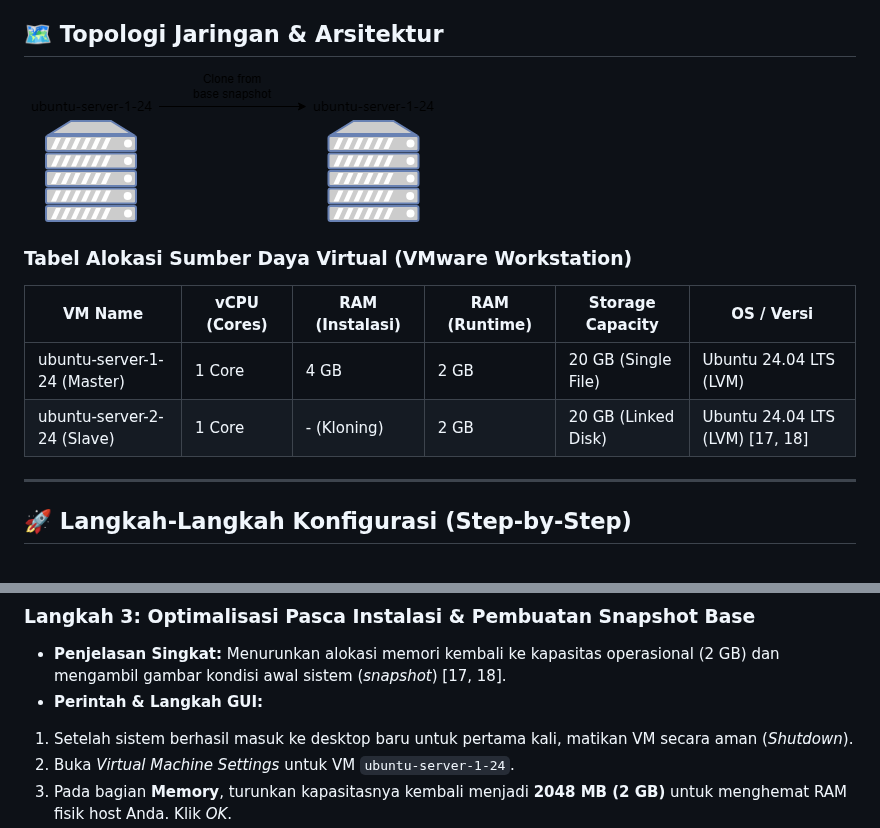
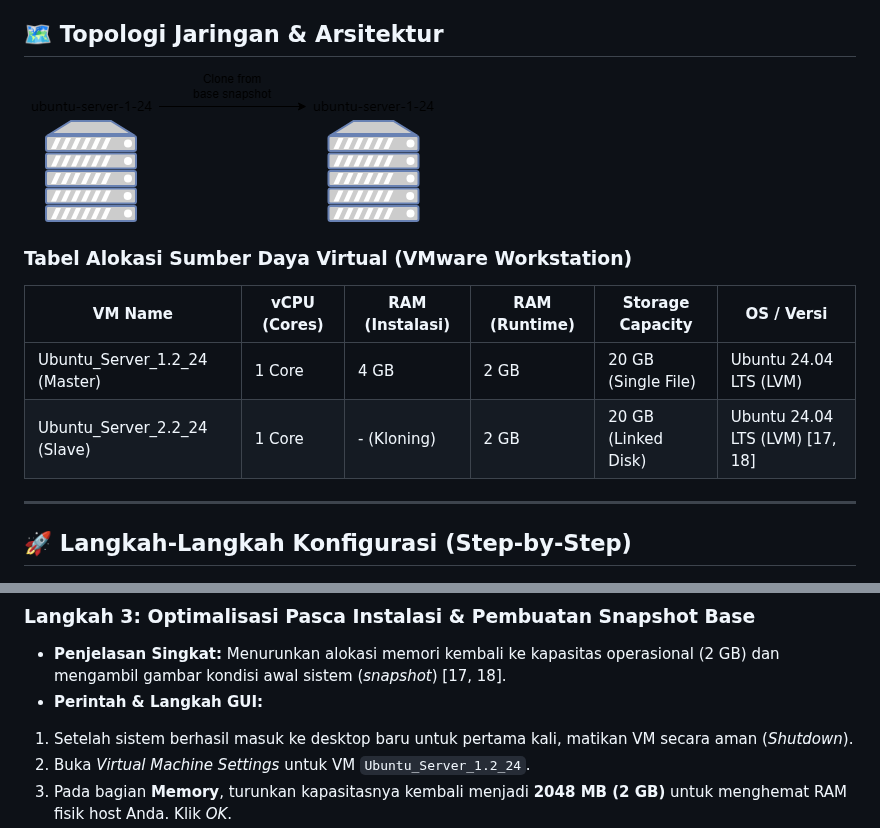
Before and after one commit to Milnandy/Homelab, a Markdown page: docs/phase-1-virtual-sandbox/00-vm-provisioning-architecture.md, 2 parts joined by grey strips. Rendered like a GitHub page.

```diff
--- a/docs/phase-1-virtual-sandbox/00-vm-provisioning-architecture.md
+++ b/docs/phase-1-virtual-sandbox/00-vm-provisioning-architecture.md
@@ -15,10 +15,10 @@
 
 ### Tabel Alokasi Sumber Daya Virtual (VMware Workstation)
 
-| VM Name                     | vCPU (Cores) | RAM (Instalasi) | RAM (Runtime) | Storage Capacity    | OS / Versi                      |
-| --------------------------- | ------------ | --------------- | ------------- | ------------------- | ------------------------------- |
-| ubuntu-server-1-24 (Master) | 1 Core       | 4 GB            | 2 GB          | 20 GB (Single File) | Ubuntu 24.04 LTS (LVM)          |
-| ubuntu-server-2-24 (Slave)  | 1 Core       | - (Kloning)     | 2 GB          | 20 GB (Linked Disk) | Ubuntu 24.04 LTS (LVM) [17, 18] |
+| VM Name                       | vCPU (Cores) | RAM (Instalasi) | RAM (Runtime) | Storage Capacity    | OS / Versi                      |
+| ----------------------------- | ------------ | --------------- | ------------- | ------------------- | ------------------------------- |
+| Ubuntu_Server_1.2_24 (Master) | 1 Core       | 4 GB            | 2 GB          | 20 GB (Single File) | Ubuntu 24.04 LTS (LVM)          |
+| Ubuntu_Server_2.2_24 (Slave)  | 1 Core       | - (Kloning)     | 2 GB          | 20 GB (Linked Disk) | Ubuntu 24.04 LTS (LVM) [17, 18] |
 
 ---
 
@@ -82,6 +82,6 @@
 - **Perintah & Langkah GUI:**
 
 1.  Setelah sistem berhasil masuk ke desktop baru untuk pertama kali, matikan VM secara aman (_Shutdown_).
-2.  Buka _Virtual Machine Settings_ untuk VM `ubuntu-server-1-24`.
+2.  Buka _Virtual Machine Settings_ untuk VM `Ubuntu_Server_1.2_24`.
 3.  Pada bagian **Memory**, turunkan kapasitasnya kembali menjadi **2048 MB (2 GB)** untuk menghemat RAM fisik host Anda. Klik _OK_.
 4.  Di menu navigasi atas VMware, pilih menu **VM** -> **Snapshot** -> **Take Snapshot...** [18]
```
Also changed, not shown: other parts of docs/phase-1-virtual-sandbox/00-vm-provisioning-architecture.md (+28 -28 lines), docs/phase-1-virtual-sandbox/01-basic-networking.md (+18 -14 lines), assets/phase-1-sandbox/route-print.PNG.
